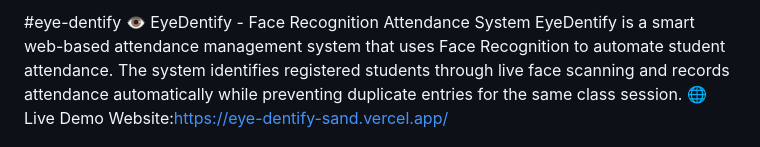
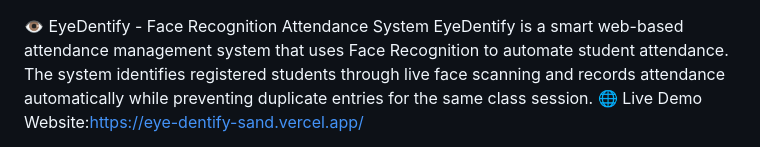
Before and after one commit to Suparno08/EyeDentify, a Markdown page: README.md, the part around the change. Drawn GitHub-style.

```diff
--- a/README.md
+++ b/README.md
@@ -1,4 +1,4 @@
-#eye-dentify
+
 👁️ EyeDentify - Face Recognition Attendance System
 EyeDentify is a smart web-based attendance management system that uses Face Recognition to automate student attendance. The system identifies registered students through live face scanning and records attendance automatically while preventing duplicate entries for the same class session.
 🌐 Live Demo
```
